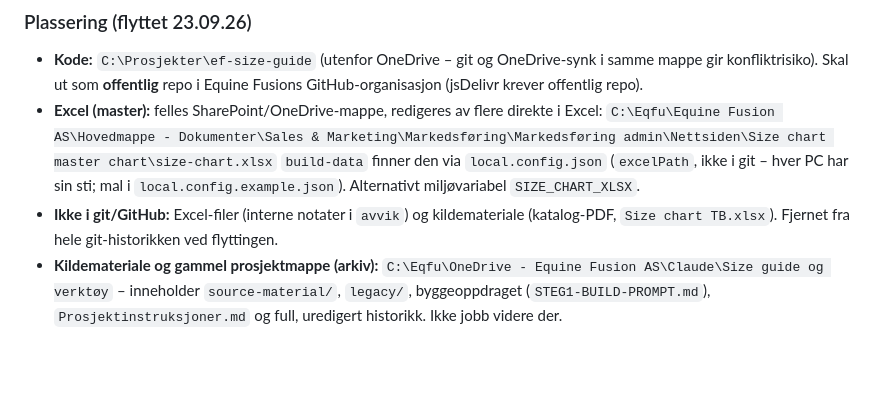
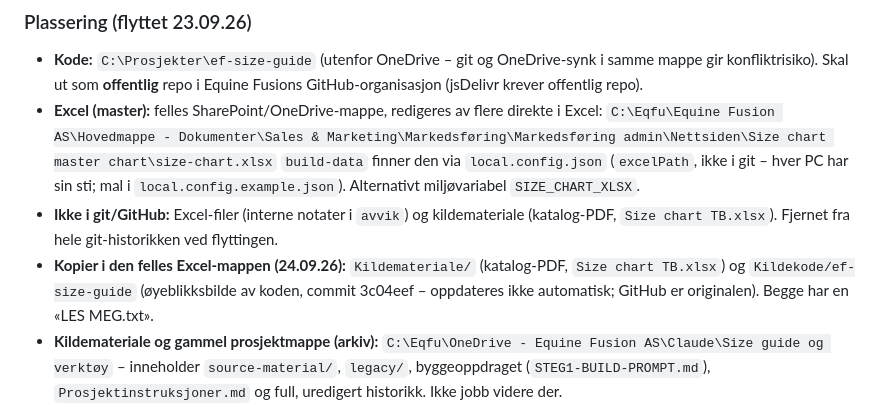
Before and after one commit to EquineFusion/ef-size-guide, a Markdown page: CLAUDE.md, the part around the change. Drawn GitHub-style; blank space fills up the shorter version.

Commit message:
CLAUDE.md: note copies of source material and code in the shared folder
Co-Authored-By: Claude Opus 5.5 <noreply@anthropic.com>

```diff
--- a/CLAUDE.md
+++ b/CLAUDE.md
@@ -35,6 +35,7 @@ Excel (master)  ──►  scripts/build-data.mjs  ──►  data/size-chart.js
   `C:\Eqfu\Equine Fusion AS\Hovedmappe - Dokumenter\Sales & Marketing\Markedsføring\Markedsføring admin\Nettsiden\Size chart master chart\size-chart.xlsx`
   `build-data` finner den via `local.config.json` (`excelPath`, ikke i git – hver PC har sin sti; mal i `local.config.example.json`). Alternativt miljøvariabel `SIZE_CHART_XLSX`.
 - **Ikke i git/GitHub:** Excel-filer (interne notater i `avvik`) og kildemateriale (katalog-PDF, `Size chart TB.xlsx`). Fjernet fra hele git-historikken ved flyttingen.
+- **Kopier i den felles Excel-mappen (24.09.26):** `Kildemateriale/` (katalog-PDF, `Size chart TB.xlsx`) og `Kildekode/ef-size-guide` (øyeblikksbilde av koden, commit 3c04eef – oppdateres ikke automatisk; GitHub er originalen). Begge har en «LES MEG.txt».
 - **Kildemateriale og gammel prosjektmappe (arkiv):** `C:\Eqfu\OneDrive - Equine Fusion AS\Claude\Size guide og verktøy` – inneholder `source-material/`, `legacy/`, byggeoppdraget (`STEG1-BUILD-PROMPT.md`), `Prosjektinstruksjoner.md` og full, uredigert historikk. Ikke jobb videre der.
 - **GitHub:** `EquineFusion/ef-size-guide` (offentlig). Kun det som trengs for å kjøre, teste og vedlikeholde widgeten – interne filer over er fjernet fra hele historikken.
 
```
